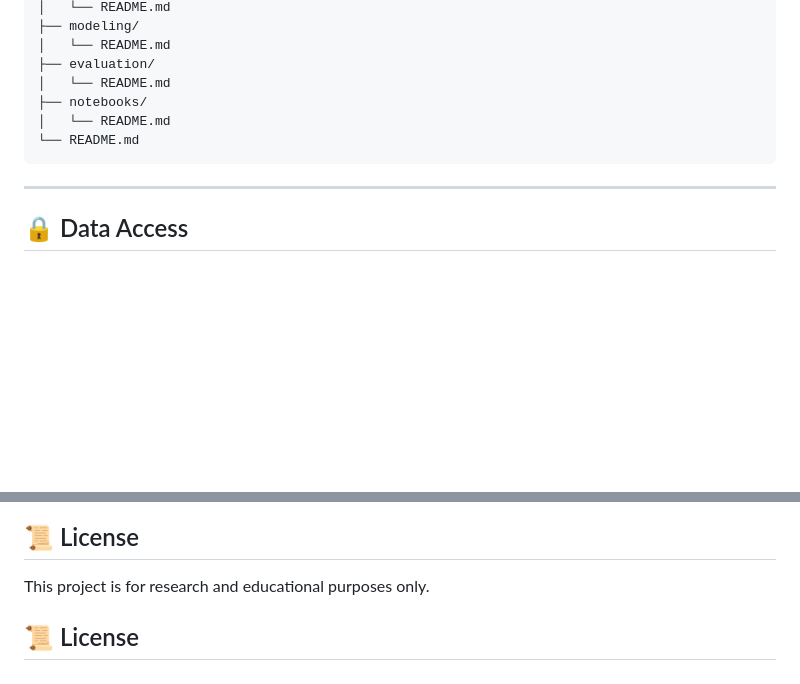
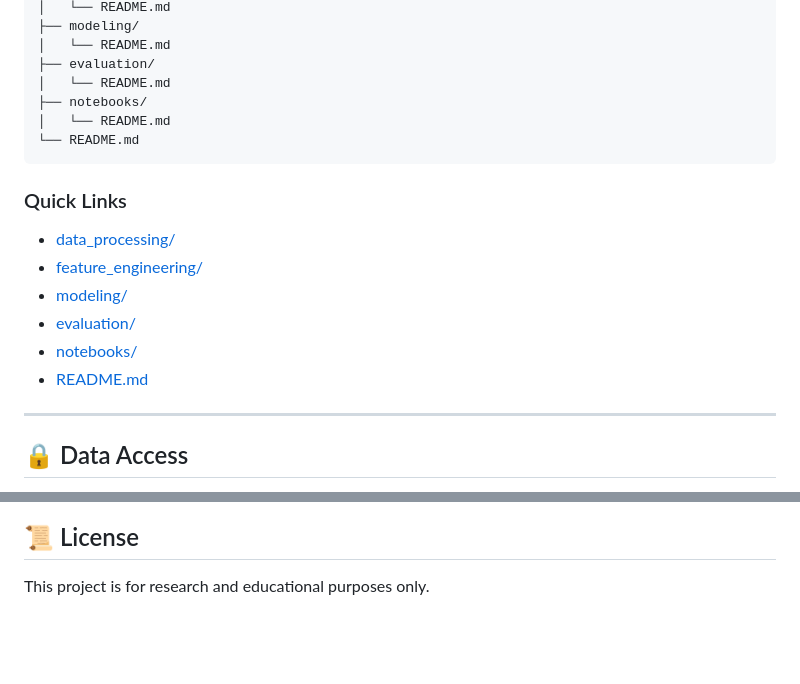
Before and after one commit to Tech-sam-90/condition-aware_risk_CDSS, a Markdown page: README.md, 2 parts joined by grey strips. GitHub-like rendering; blank space fills up the shorter version.

Commit message:
Updating the Readme and File Structure

````diff
--- a/README.md
+++ b/README.md
@@ -145,6 +145,14 @@ condition-aware_risk_CDSS/
 └── README.md
 ```
 
+### Quick Links
+- [data_processing/](data_processing/)
+- [feature_engineering/](feature_engineering/)
+- [modeling/](modeling/)
+- [evaluation/](evaluation/)
+- [notebooks/](notebooks/)
+- [README.md](README.md)
+
 ---
 
 ## 🔒 Data Access
@@ -168,4 +176,3 @@ Samuel Adeniji
 ## 📜 License
 
 This project is for research and educational purposes only.
-## 📜 License
````
Also changed, not shown: other parts of README.md (+6 -6 lines).
